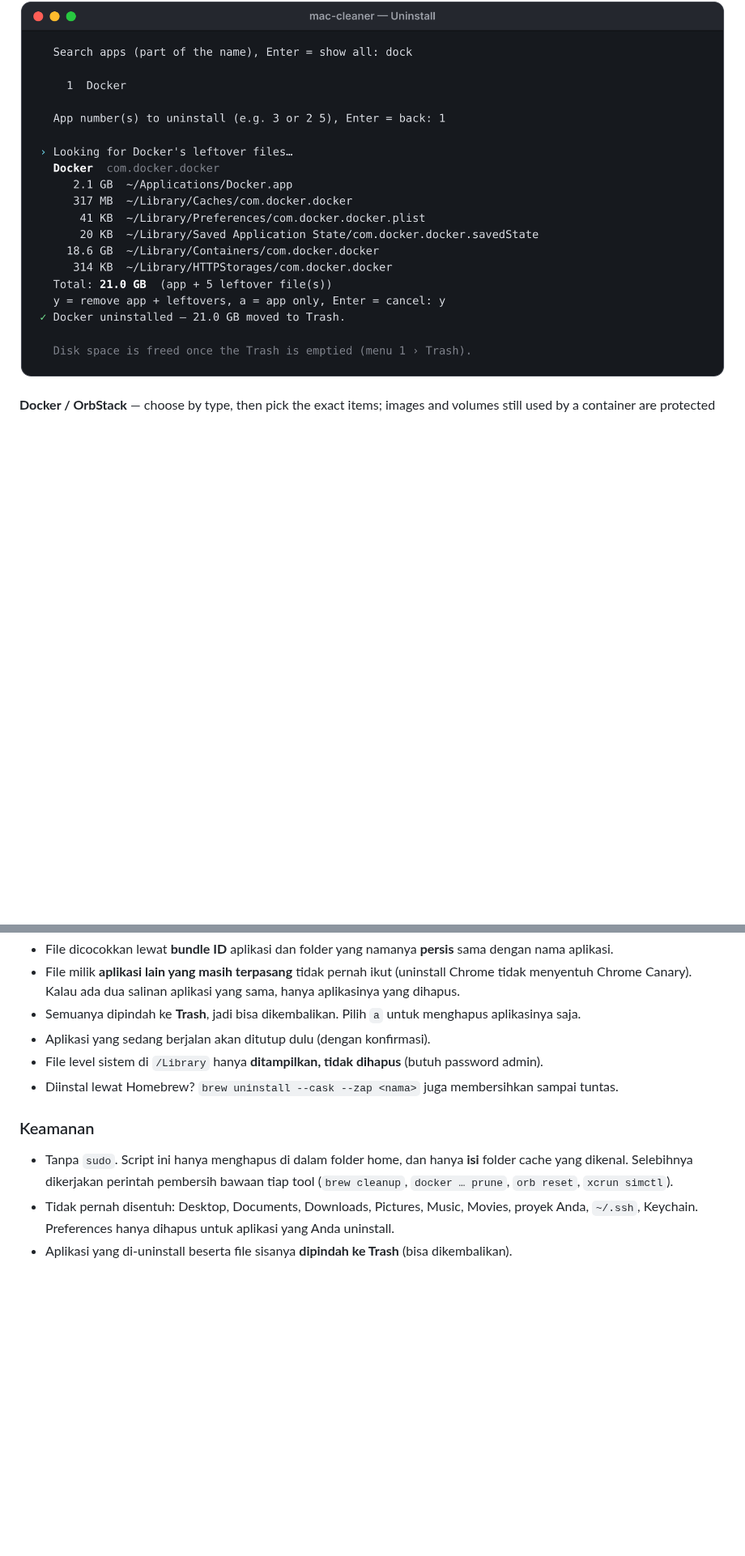
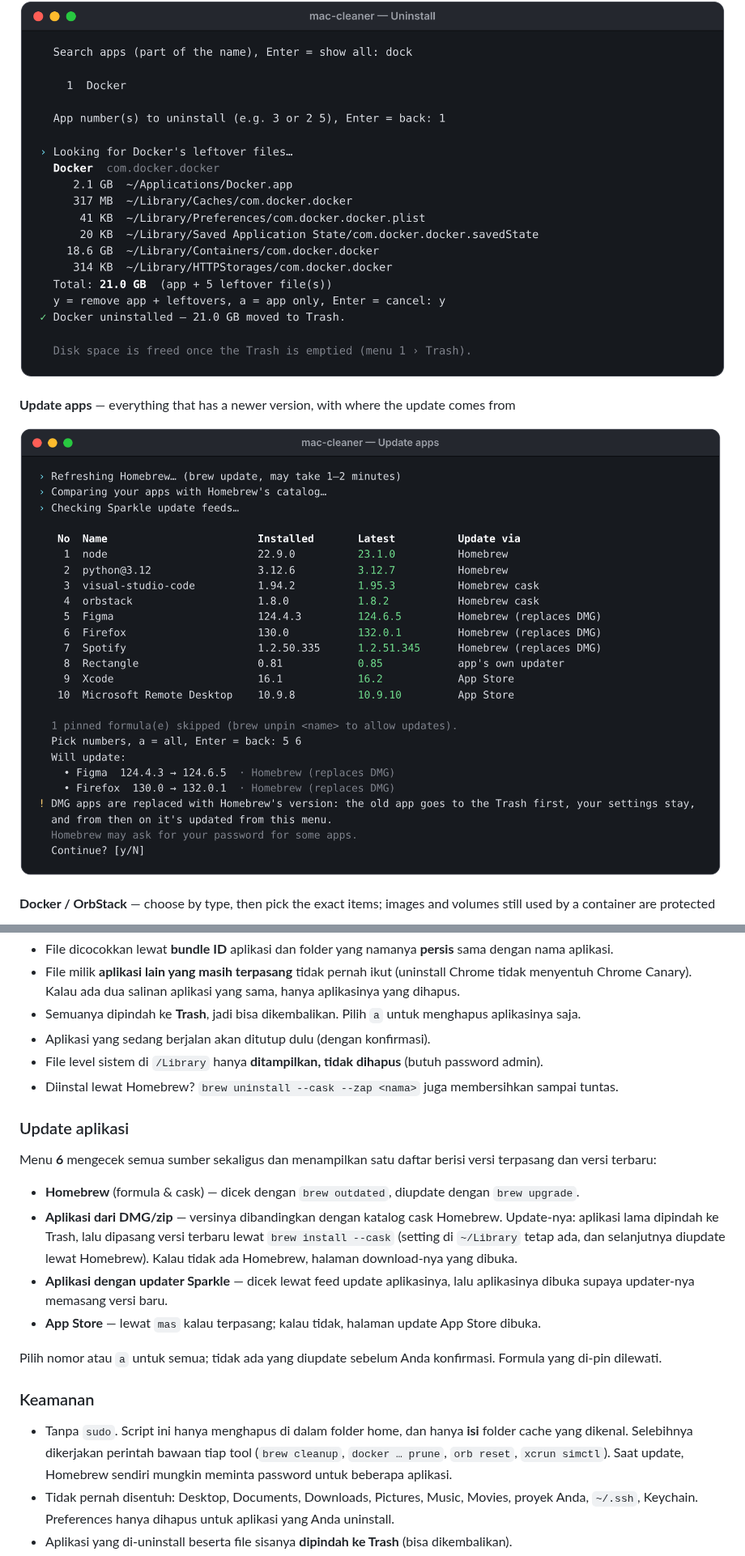
Before and after one commit to ahmadrio/mac-cleaner, a Markdown page: README.md, 2 parts joined by grey strips. Shown at 81% size. GitHub-like rendering; pictures changed too: screenshots/updates.png (added); blank space fills up the shorter version.

```diff
--- a/README.md
+++ b/README.md
@@ -55,6 +56,10 @@ The language follows your macOS language by default. Switch it any time with **`
 **Uninstall an app** — the app and every leftover file are listed (with sizes) before anything moves
 
 ![Uninstall an app with its leftover files](screenshots/uninstall.png)
+
+**Update apps** — everything that has a newer version, with where the update comes from
+
+![Update apps from Homebrew, DMG and the App Store](screenshots/updates.png)
 
 **Docker / OrbStack** — choose by type, then pick the exact items; images and volumes still used by a container are protected
 
@@ -228,9 +251,20 @@ Pakai menu **4** (atau pilih langsung dari daftar aplikasi jarang dipakai di men
 - File level sistem di `/Library` hanya **ditampilkan, tidak dihapus** (butuh password admin).
 - Diinstal lewat Homebrew? `brew uninstall --cask --zap <nama>` juga membersihkan sampai tuntas.
 
+### Update aplikasi
+
+Menu **6** mengecek semua sumber sekaligus dan menampilkan satu daftar berisi versi terpasang dan versi terbaru:
+
+- **Homebrew** (formula & cask) — dicek dengan `brew outdated`, diupdate dengan `brew upgrade`.
+- **Aplikasi dari DMG/zip** — versinya dibandingkan dengan katalog cask Homebrew. Update-nya: aplikasi lama dipindah ke Trash, lalu dipasang versi terbaru lewat `brew install --cask` (setting di `~/Library` tetap ada, dan selanjutnya diupdate lewat Homebrew). Kalau tidak ada Homebrew, halaman download-nya yang dibuka.
+- **Aplikasi dengan updater Sparkle** — dicek lewat feed update aplikasinya, lalu aplikasinya dibuka supaya updater-nya memasang versi baru.
+- **App Store** — lewat `mas` kalau terpasang; kalau tidak, halaman update App Store dibuka.
+
+Pilih nomor atau `a` untuk semua; tidak ada yang diupdate sebelum Anda konfirmasi. Formula yang di-pin dilewati.
+
 ### Keamanan
 
-- Tanpa `sudo`. Script ini hanya menghapus di dalam folder home, dan hanya **isi** folder cache yang dikenal. Selebihnya dikerjakan perintah pembersih bawaan tiap tool (`brew cleanup`, `docker … prune`, `orb reset`, `xcrun simctl`).
+- Tanpa `sudo`. Script ini hanya menghapus di dalam folder home, dan hanya **isi** folder cache yang dikenal. Selebihnya dikerjakan perintah bawaan tiap tool (`brew cleanup`, `docker … prune`, `orb reset`, `xcrun simctl`). Saat update, Homebrew sendiri mungkin meminta password untuk beberapa aplikasi.
 - Tidak pernah disentuh: Desktop, Documents, Downloads, Pictures, Music, Movies, proyek Anda, `~/.ssh`, Keychain. Preferences hanya dihapus untuk aplikasi yang Anda uninstall.
 - Aplikasi yang di-uninstall beserta file sisanya **dipindah ke Trash** (bisa dikembalikan).
 - Pakai `--dry-run` dulu untuk melihat persis apa yang akan terjadi.
```
Also changed, not shown: other parts of README.md (+21 -2 lines), screenshots/caches-id.png, screenshots/menu.png, 1 other file.
